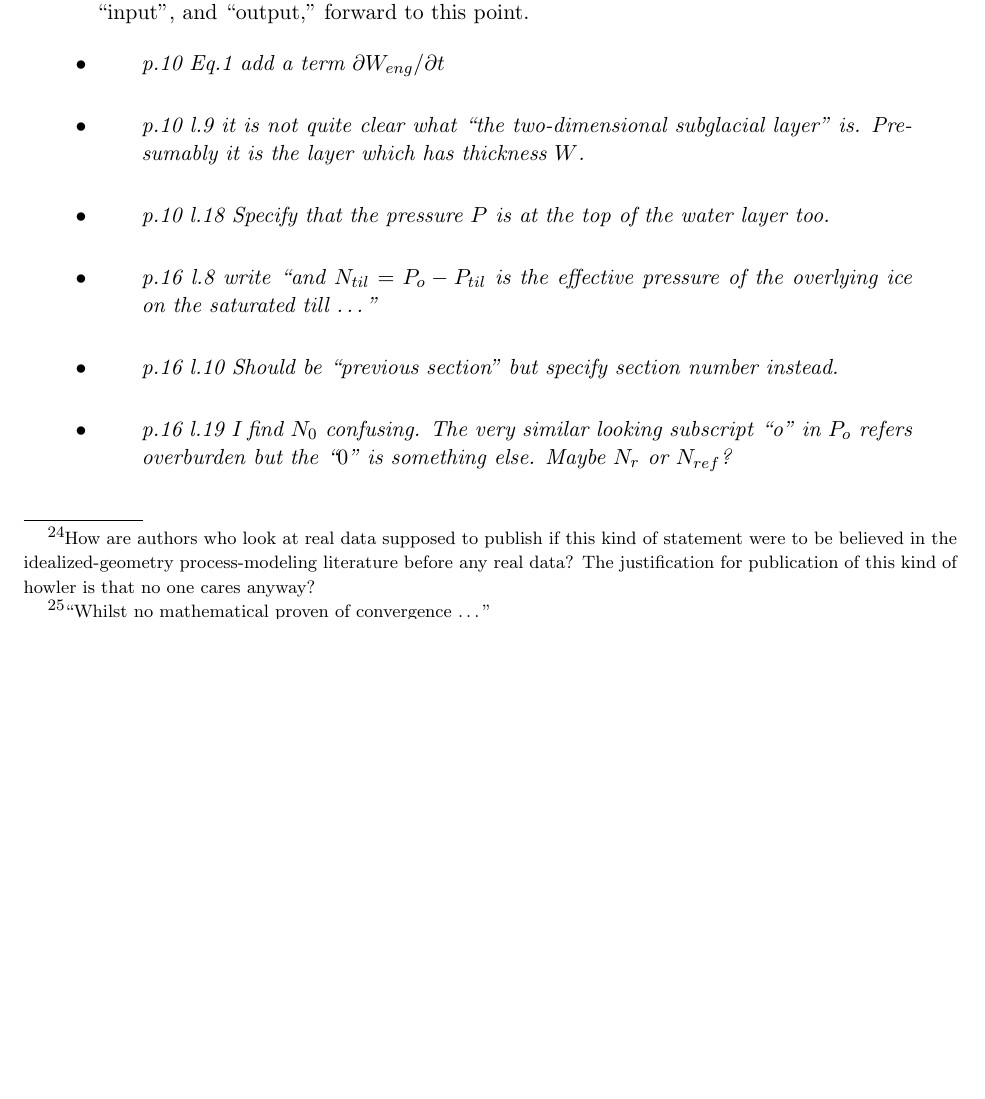
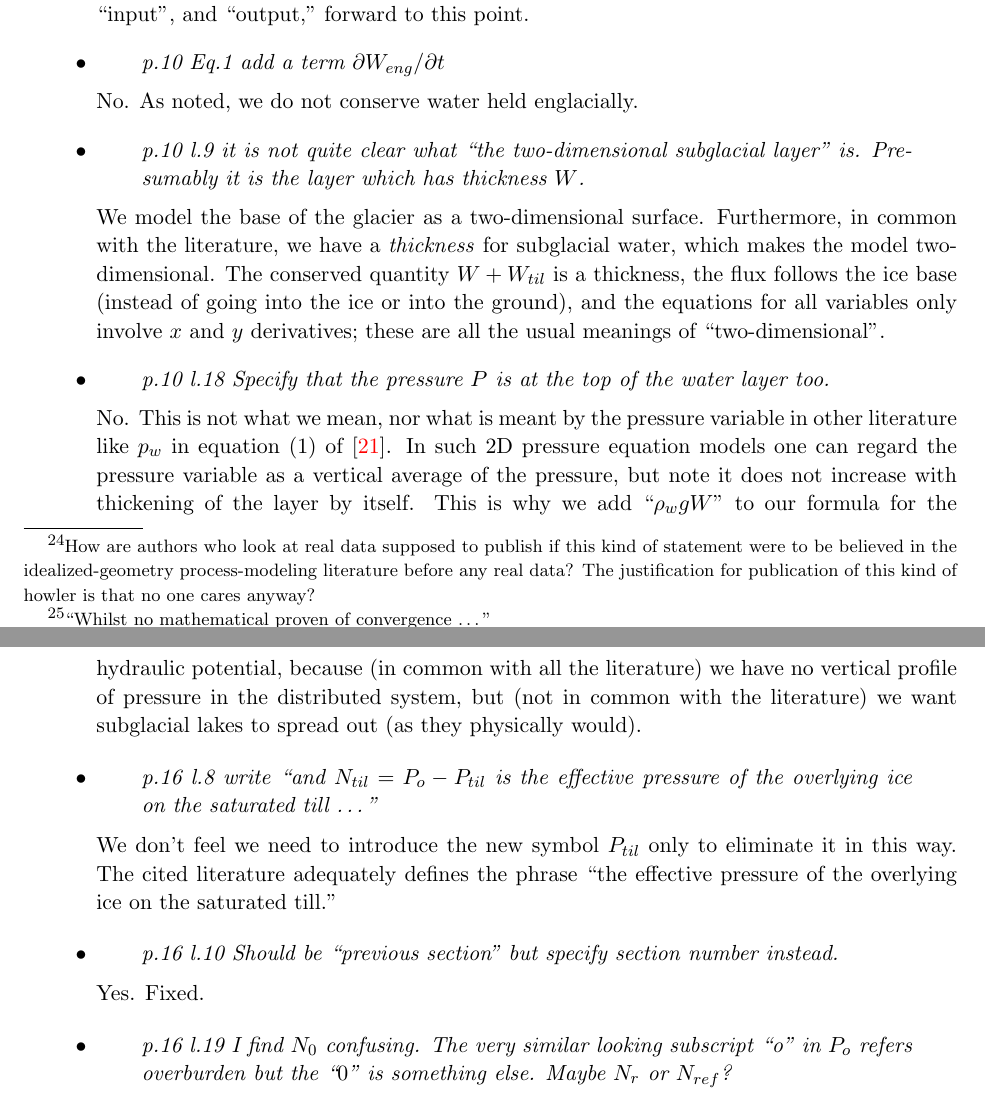
Before and after one commit to bueler/hydrolakes, a LaTeX paper (replies-all.tex): part of page 32 of 36 before the commit and two parts of pages 32 and 33 of 36 after it, the two joined at a grey line, cut so that both start at the same text, the shorter picture padded with empty space. Compiled offline with pdfLaTeX.

Commit message:
a tiny bit more

```diff
--- a/replies-all.tex
+++ b/replies-all.tex
@@ -660,20 +660,19 @@ them later).}
 {We have moved the first mention of Table 2, which categorizes major variables into ``state'', ``input'', and ``output,'' forward to this point.}
 
 \reply{p.10 Eq.1 add a term $\partial W_{eng}/\partial t$}
-{}
+{No.  As noted, we do not conserve water held englacially.}
 
-\reply{p.10 l.9 it is not quite clear what ``the two-dimensional subglacial layer'' is. Presumably
-it is the layer which has thickness $W$.}
-{}
+\reply{p.10 l.9 it is not quite clear what ``the two-dimensional subglacial layer'' is. Presumably it is the layer which has thickness $W$.}
+{We model the base of the glacier as a two-dimensional surface.  Furthermore, in common with the literature, we have a \emph{thickness} for subglacial water, which makes the model two-dimensional.  The conserved quantity $W+W_{til}$ is a thickness, the flux follows the ice base (instead of going into the ice or into the ground), and the equations for all variables only involve $x$ and $y$ derivatives; these are all the usual meanings of ``two-dimensional''.}
 
 \reply{p.10 l.18 Specify that the pressure $P$ is at the top of the water layer too.}
-{}
+{No.  This is not what we mean, nor what is meant by the pressure variable in other literature like $p_w$ in equation (1) of \cite{Werderetal2013}.  In such 2D pressure equation models one can regard the pressure variable as a vertical average of the pressure, but note it does not increase with thickening of the layer by itself.  This is why we add ``$\rho_w g W$'' to our formula for the hydraulic potential, because (in common with all the literature) we have no vertical profile of pressure in the distributed system, but (not in common with the literature) we want subglacial lakes to spread out (as they physically would).}
 
 \reply{p.16 l.8 write ``and $N_{til} = P_o-P_{til}$ is the effective pressure of the overlying ice on the saturated till \dots''}
-{}
+{We don't feel we need to introduce the new symbol $P_{til}$ only to eliminate it in this way.  The cited literature adequately defines the phrase ``the effective pressure of the overlying ice on the saturated till.''}
 
 \reply{p.16 l.10 Should be ``previous section'' but specify section number instead.}
-{}
+{Yes.  Fixed.}
 
 \reply{p.16 l.19 I find $N_0$ confusing. The very similar looking subscript ``o'' in $P_o$ refers overburden but the ``$0$'' is something else. Maybe $N_r$ or $N_{ref}$?}
 {}
```
